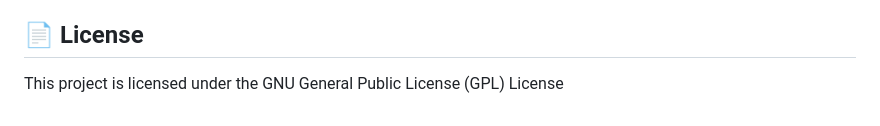
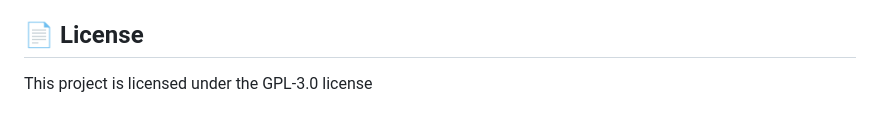
Before and after one commit to mikhagirsang29/E-Vote-StuCo, a Markdown page: README.md, the part around the change. GitHub-like rendering.

Commit message:
Update license information to GPL-3.0

```diff
--- a/README.md
+++ b/README.md
@@ -128,4 +128,4 @@ Contributions are always welcome! Please follow these steps:
 5. Open a Pull Request.
 
 ## 📄 License
-This project is licensed under the GNU General Public License (GPL) License
+This project is licensed under the GPL-3.0 license
```
